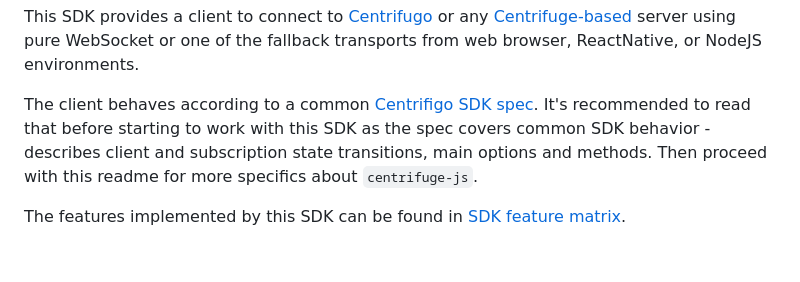
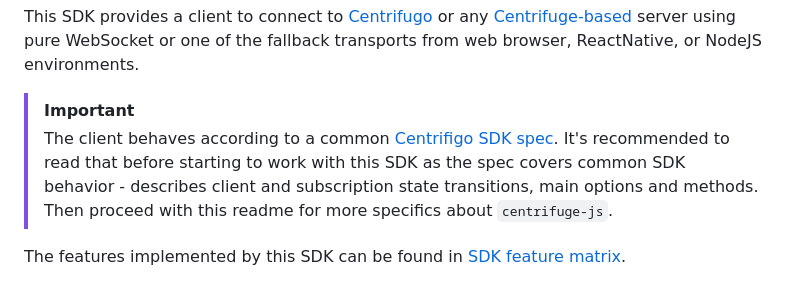
Before and after one commit to centrifugal/centrifuge-js, a Markdown page: README.md, the part around the change. GitHub-like rendering; blank space fills up the shorter version.

```diff
--- a/README.md
+++ b/README.md
@@ -1,6 +1,7 @@
 This SDK provides a client to connect to [Centrifugo](https://github.com/centrifugal/centrifugo) or any [Centrifuge-based](https://github.com/centrifugal/centrifuge) server using pure WebSocket or one of the fallback transports from web browser, ReactNative, or NodeJS environments.
 
-The client behaves according to a common [Centrifigo SDK spec](https://centrifugal.dev/docs/transports/client_api). It's recommended to read that before starting to work with this SDK as the spec covers common SDK behavior - describes client and subscription state transitions, main options and methods. Then proceed with this readme for more specifics about `centrifuge-js`.
+> [!IMPORTANT]
+> The client behaves according to a common [Centrifigo SDK spec](https://centrifugal.dev/docs/transports/client_api). It's recommended to read that before starting to work with this SDK as the spec covers common SDK behavior - describes client and subscription state transitions, main options and methods. Then proceed with this readme for more specifics about `centrifuge-js`.
 
 The features implemented by this SDK can be found in [SDK feature matrix](https://centrifugal.dev/docs/transports/client_sdk#sdk-feature-matrix).
 
```
